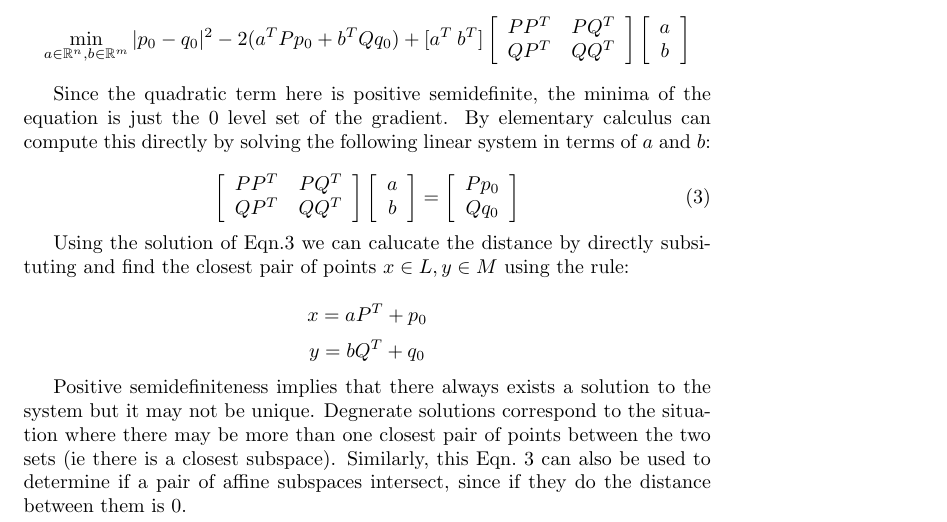
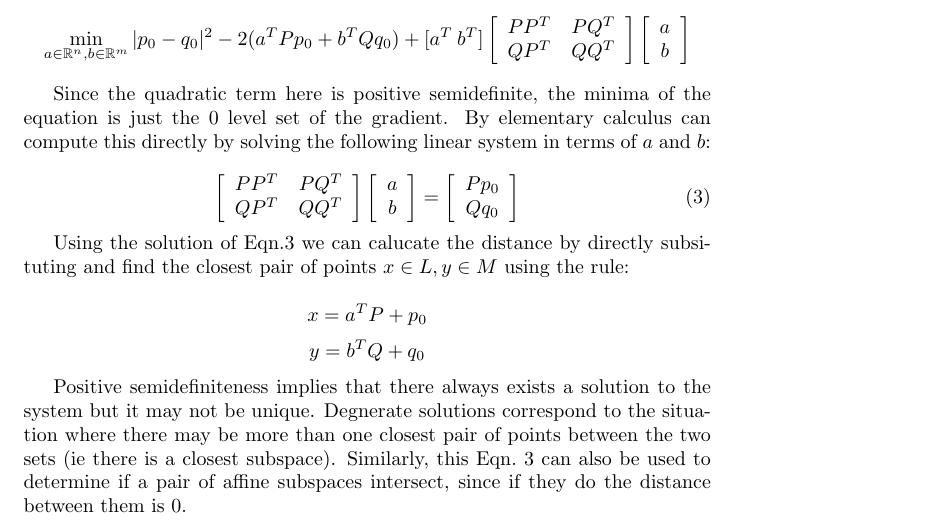
Before and after one commit to mikolalysenko/affine-subspace-distance, a LaTeX document (affine.tex): part of page 2 of 2, cut so that both start at the same text. Compiled offline with pdfLaTeX.

Commit message:
fixed typo

```diff
--- a/affine.tex
+++ b/affine.tex
@@ -96,8 +96,8 @@ Q q_0 \\
 
 Using the solution of Eqn.\ref{eqn:distance} we can calucate the distance by directly subsituting and find the closest pair of points $x \in L, y \in M$  using the rule:
 
-\[ x = a P^T + p_0 \]
-\[ y = b Q^T + q_0 \]
+\[ x = a^T P + p_0 \]
+\[ y = b^T Q + q_0 \]
 
 Positive semidefiniteness implies that there always exists a solution to the system but it may not be unique.  Degnerate solutions correspond to the situation where there may be more than one closest pair of points between the two sets (ie there is a closest subspace).  Similarly, this Eqn.~\ref{eqn:distance} can also be used to determine if a pair of affine subspaces intersect, since if they do the distance between them is 0.
 
```
Also changed, not shown: affine.pdf.
